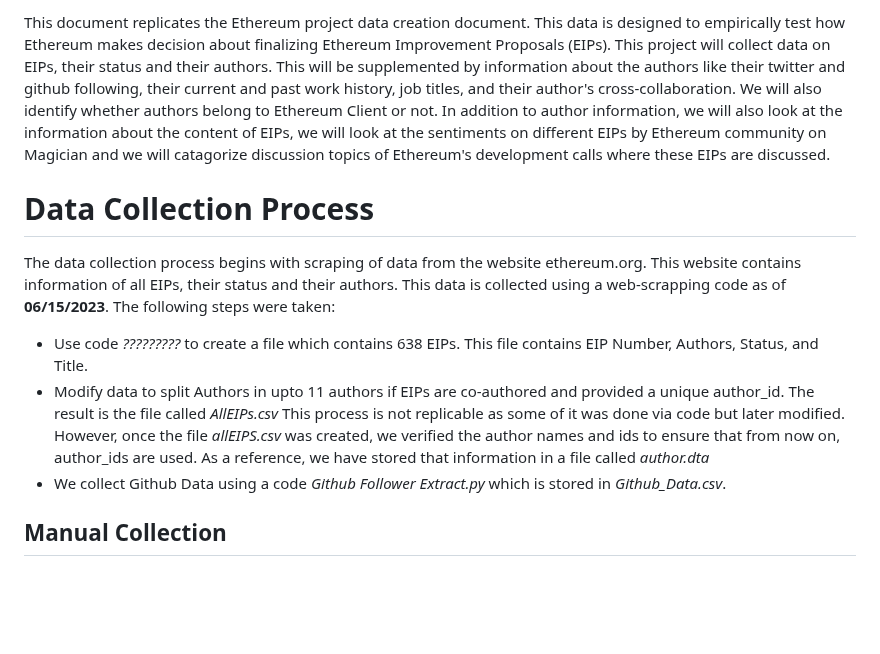
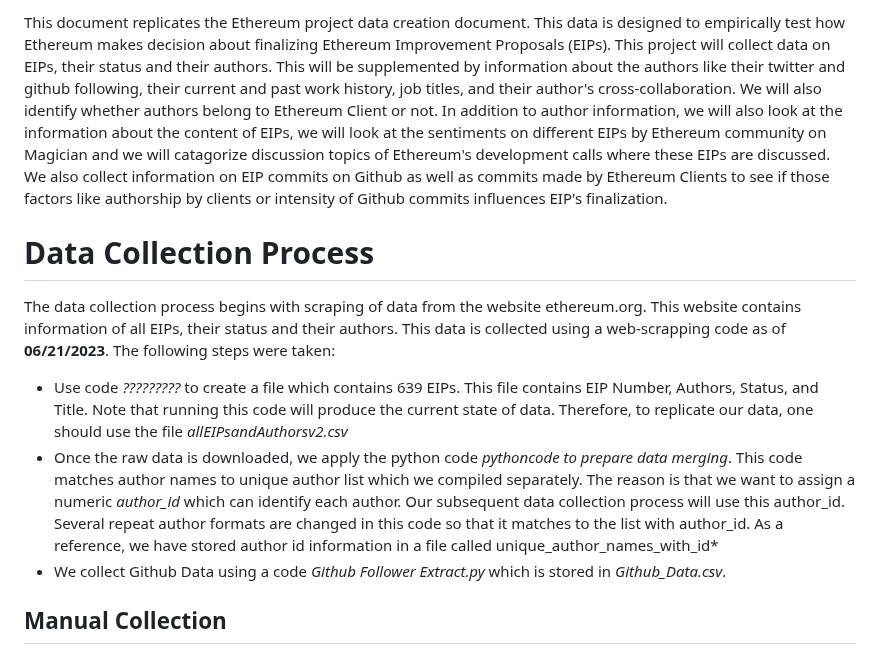
Before and after one commit to Fintech-Research-Lab/Ethereum_Governance_Project, a Markdown page: Data Gathering/Data Replication Document.md, the part around the change. Drawn GitHub-style; blank space fills up the shorter version.

```diff
--- a/Data Gathering/Data Replication Document.md
+++ b/Data Gathering/Data Replication Document.md
@@ -1,8 +1,8 @@
-This document replicates the Ethereum project data creation document. This data is designed to empirically test how Ethereum makes decision about finalizing Ethereum Improvement Proposals (EIPs). This project will collect data on EIPs, their status and their authors. This will be supplemented by information about the authors like their twitter and github following, their current and past work history, job titles, and their author's cross-collaboration. We will also identify whether authors belong to Ethereum Client or not. In addition to author information, we will also look at the information about the content of EIPs, we will look at the sentiments on different EIPs by Ethereum community on Magician and we will catagorize discussion topics of Ethereum's development calls where these EIPs are discussed.
+This document replicates the Ethereum project data creation document. This data is designed to empirically test how Ethereum makes decision about finalizing Ethereum Improvement Proposals (EIPs). This project will collect data on EIPs, their status and their authors. This will be supplemented by information about the authors like their twitter and github following, their current and past work history, job titles, and their author's cross-collaboration. We will also identify whether authors belong to Ethereum Client or not. In addition to author information, we will also look at the information about the content of EIPs, we will look at the sentiments on different EIPs by Ethereum community on Magician and we will catagorize discussion topics of Ethereum's development calls where these EIPs are discussed. We also collect information on EIP commits on Github as well as commits made by Ethereum Clients to see if those factors like authorship by clients or intensity of Github commits influences EIP's finalization.
 # Data Collection Process
-The data collection process begins with scraping of data from the website ethereum.org. This website contains information of all EIPs, their status and their authors. This data is collected using a web-scrapping code as of **06/15/2023**. The following steps were taken:
-* Use code *?????????* to create a file which contains 638 EIPs. This file contains EIP Number, Authors, Status, and Title.
-* Modify data to split Authors in upto 11 authors if EIPs are co-authored and provided a unique author_id. The result is the file called *AllEIPs.csv* This process is not replicable as some of it was done via code but later modified. However, once the file *allEIPS.csv* was created, we verified the author names and ids to ensure that from now on, author_ids are used. As a reference, we have stored that information in a file called *author.dta*
+The data collection process begins with scraping of data from the website ethereum.org. This website contains information of all EIPs, their status and their authors. This data is collected using a web-scrapping code as of **06/21/2023**. The following steps were taken:
+* Use code *?????????* to create a file which contains 639 EIPs. This file contains EIP Number, Authors, Status, and Title. Note that running this code will produce the current state of data. Therefore, to replicate our data, one should use the file *allEIPsandAuthorsv2.csv*
+* Once the raw data is downloaded, we apply the python code *pythoncode to prepare data merging*. This code matches author names to unique author list which we compiled separately. The reason is that we want to assign a numeric *author_id* which can identify each author. Our subsequent data collection process will use this author_id. Several repeat author formats are changed in this code so that it matches to the list with author_id. As a reference, we have stored author id information in a file called unique_author_names_with_id*
 * We collect Github Data using a code *Github Follower Extract.py* which is stored in *Github_Data.csv*.
 ## Manual Collection
 We manually collect the following data
```
